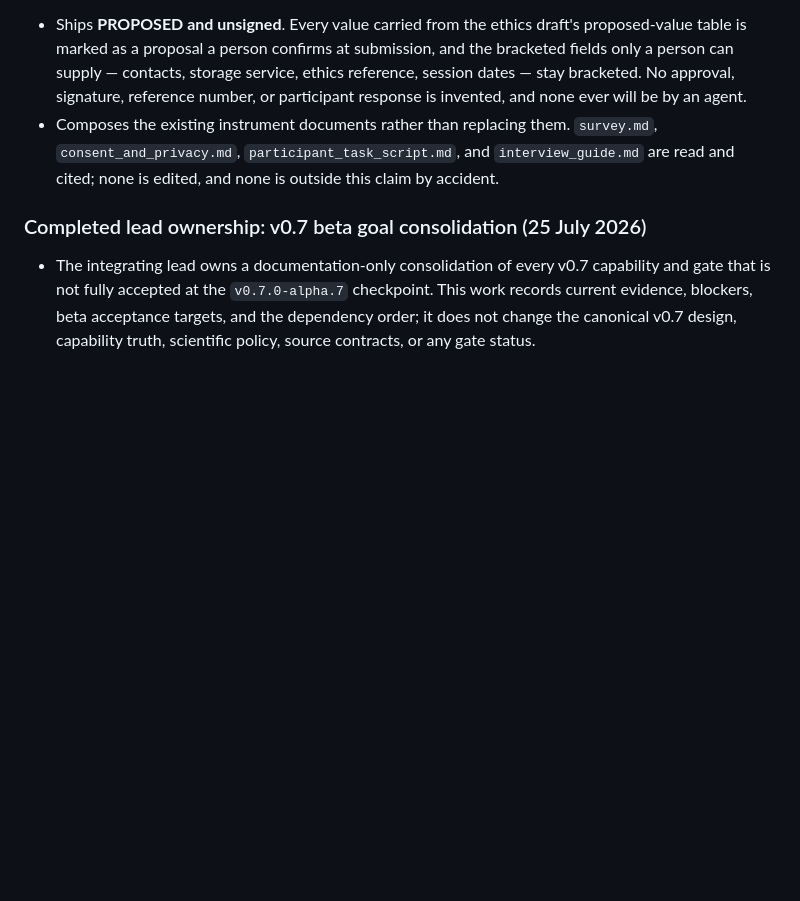
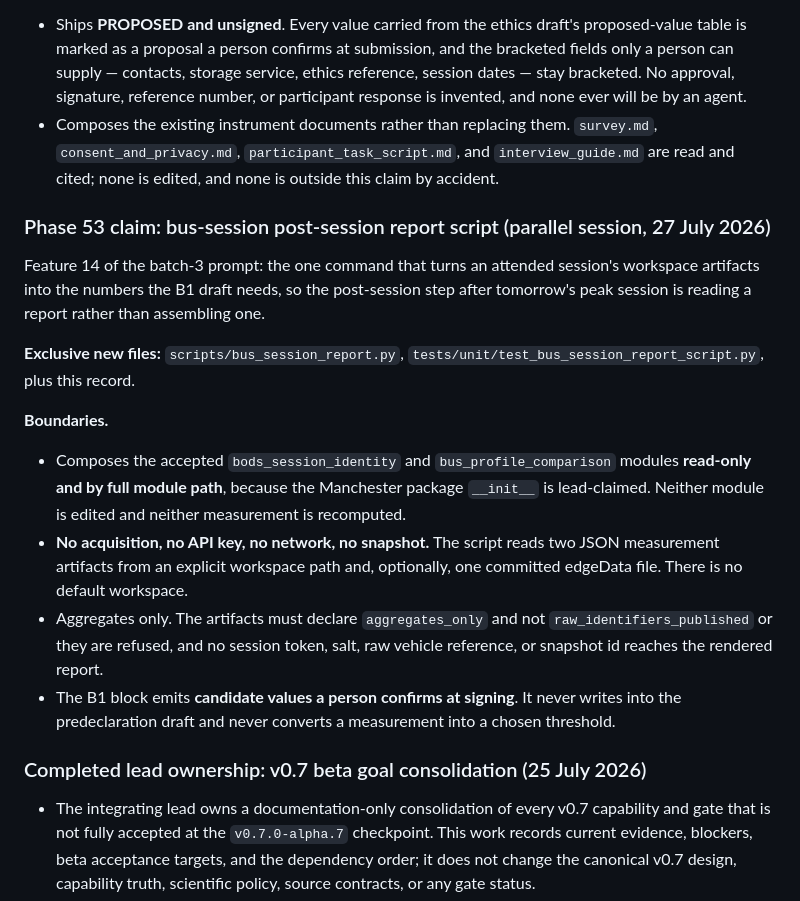
Before and after one commit to Abdulla4akash/traffictwin, a Markdown page: AGENTS.md, the part around the change. GitHub-like rendering; blank space fills up the shorter version.

Commit message:
docs(agents): claim Phase 53 for the bus-session post-session report
Co-Authored-By: Claude Fable 5 <noreply@anthropic.com>

```diff
--- a/AGENTS.md
+++ b/AGENTS.md
@@ -1879,6 +1879,29 @@ application references, drafted so submission is attach-and-send.
   `consent_and_privacy.md`, `participant_task_script.md`, and `interview_guide.md` are read
   and cited; none is edited, and none is outside this claim by accident.
 
+### Phase 53 claim: bus-session post-session report script (parallel session, 27 July 2026)
+
+Feature 14 of the batch-3 prompt: the one command that turns an attended session's workspace
+artifacts into the numbers the B1 draft needs, so the post-session step after tomorrow's peak
+session is reading a report rather than assembling one.
+
+**Exclusive new files:** `scripts/bus_session_report.py`,
+`tests/unit/test_bus_session_report_script.py`, plus this record.
+
+**Boundaries.**
+
+- Composes the accepted `bods_session_identity` and `bus_profile_comparison` modules
+  **read-only and by full module path**, because the Manchester package `__init__` is
+  lead-claimed. Neither module is edited and neither measurement is recomputed.
+- **No acquisition, no API key, no network, no snapshot.** The script reads two JSON
+  measurement artifacts from an explicit workspace path and, optionally, one committed
+  edgeData file. There is no default workspace.
+- Aggregates only. The artifacts must declare `aggregates_only` and not
+  `raw_identifiers_published` or they are refused, and no session token, salt, raw vehicle
+  reference, or snapshot id reaches the rendered report.
+- The B1 block emits **candidate values a person confirms at signing**. It never writes into
+  the predeclaration draft and never converts a measurement into a chosen threshold.
+
 ### Completed lead ownership: v0.7 beta goal consolidation (25 July 2026)
 
 - The integrating lead owns a documentation-only consolidation of every v0.7 capability and gate
```
